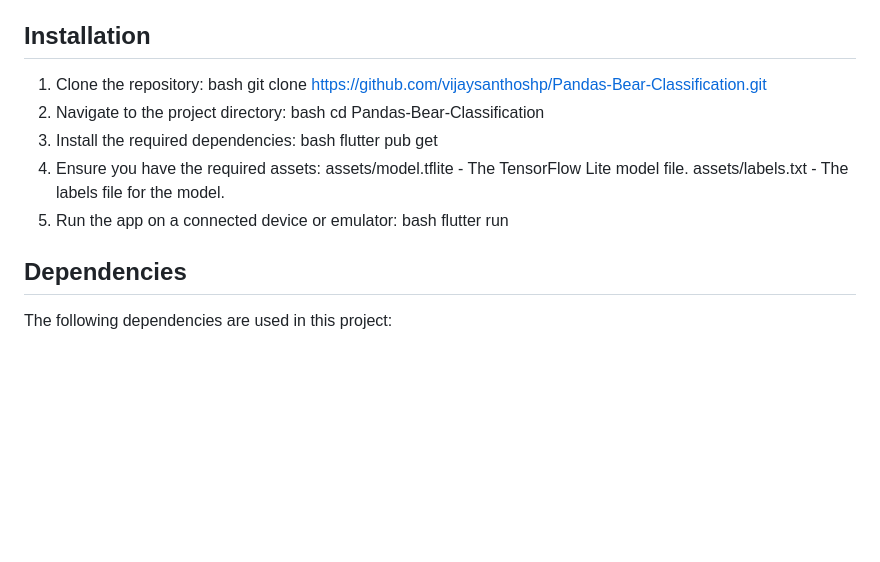
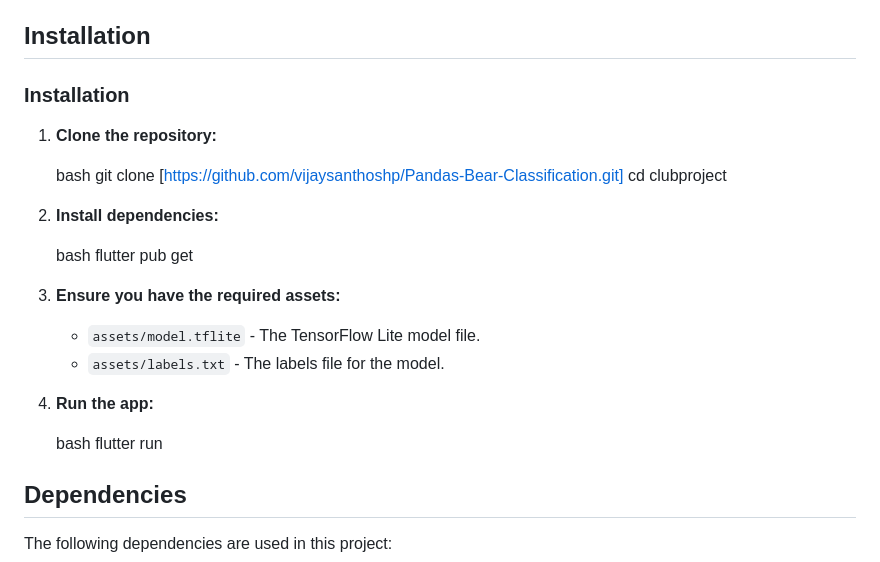
Before and after one commit to vijaysanthoshp/Pandas-Bear-Classification, a Markdown page: README.md, the part around the change. GitHub-like rendering; blank space fills up the shorter version.

```diff
--- a/README.md
+++ b/README.md
@@ -19,21 +19,32 @@ This is a Flutter application that uses TensorFlow Lite to classify images of pa
 
 ## Installation
 
-1. Clone the repository:
-    bash
-    git clone https://github.com/vijaysanthoshp/Pandas-Bear-Classification.git
-3. Navigate to the project directory:
+### Installation
+
+1. **Clone the repository:**
+
    bash
-   cd Pandas-Bear-Classification
-5. Install the required dependencies:
+   git clone [https://github.com/vijaysanthoshp/Pandas-Bear-Classification.git]
+   cd clubproject
+
+
+2. **Install dependencies:**
+
    bash
    flutter pub get
-7. Ensure you have the required assets:
-   assets/model.tflite - The TensorFlow Lite model file.
-   assets/labels.txt - The labels file for the model.
-8. Run the app on a connected device or emulator:
+
+
+3. **Ensure you have the required assets:**
+
+   - `assets/model.tflite` - The TensorFlow Lite model file.
+   - `assets/labels.txt` - The labels file for the model.
+
+4. **Run the app:**
+
    bash
    flutter run
+
+
 
 ## Dependencies
 
```
